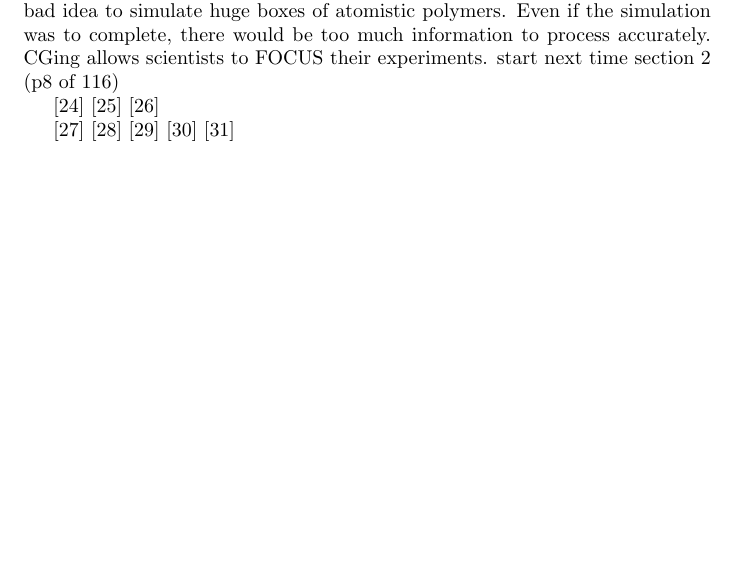
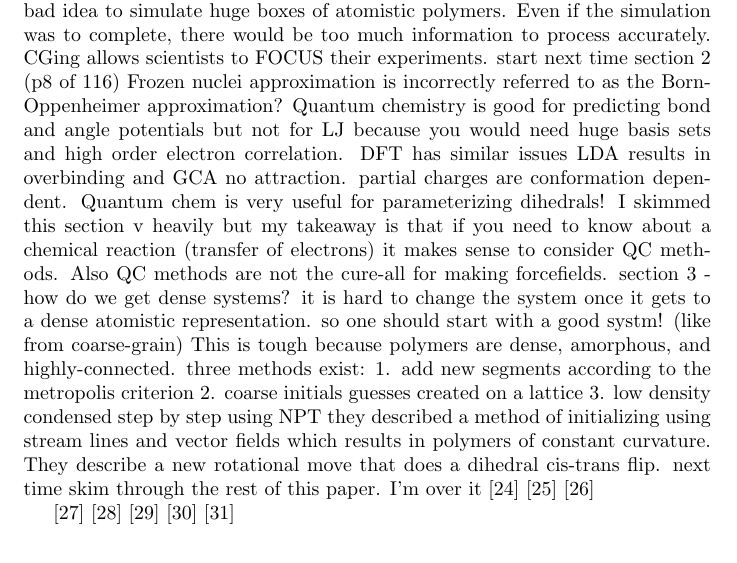
Before and after one commit to jennyfothergill/proposal-JF, a LaTeX document (paper.tex): part of page 13 of 16, cut so that both start at the same text, the shorter picture padded with empty space. Compiled offline with pdfLaTeX.

Commit message:
:c this paper isnt as good as I thought

```diff
--- a/paper.tex
+++ b/paper.tex
@@ -315,7 +315,19 @@ Bridging the gap between coarse and atomistic. Specific to polymers. This paper
 Polymers have properties which can be measured at many different length scales. diffusions constant can be measured by monitoring the center of gravity of the chains.
 It is too big and too slow and also just a bad idea to simulate huge boxes of atomistic polymers. Even if the simulation was to complete, there would be too much information to process accurately. CGing allows scientists to FOCUS their experiments.
 start next time section 2 (p8 of 116)
-
+Frozen nuclei approximation is incorrectly referred to as the Born-Oppenheimer approximation?
+Quantum chemistry is good for predicting bond and angle potentials but not for LJ because you would need huge basis sets and high order electron correlation. DFT has similar issues LDA results in overbinding and GCA no attraction. partial charges are conformation dependent.
+Quantum chem is very useful for parameterizing dihedrals!
+I skimmed this section v heavily but my takeaway is that if you need to know about a chemical reaction (transfer of electrons) it makes sense to consider QC methods. Also QC methods are not the cure-all for making forcefields.
+section 3 - how do we get dense systems?
+it is hard to change the system once it gets to a dense atomistic representation. so one should start with a good systm! (like from coarse-grain)
+This is tough because polymers are dense, amorphous, and highly-connected. three methods exist:
+1. add new segments according to the metropolis criterion
+2. coarse initials guesses created on a lattice
+3. low density condensed step by step using NPT
+they described a method of initializing using stream lines and vector fields which results in polymers of constant curvature.
+They describe a new rotational move that does a dihedral cis-trans flip.
+next time skim through the rest of this paper. I'm over it
 \cite{Brini2013}
 \cite{Murtola2009a}
 \cite{Peter2009d}
```
